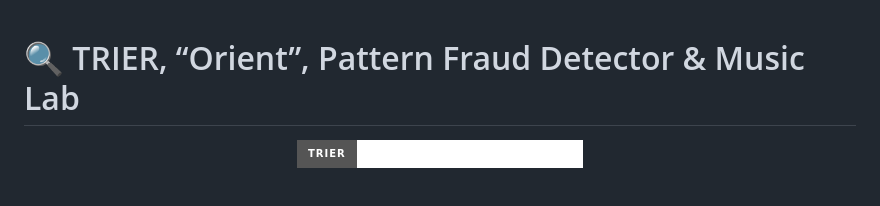
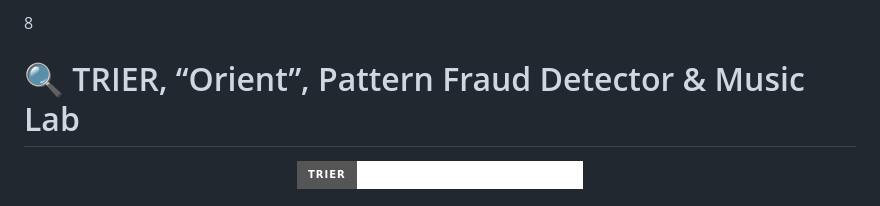
Before and after one commit to yusdesign/trier, a Markdown page: README.md, the part around one of its changes. Rendered like a GitHub page; badges without logos.

```diff
--- a/README.md
+++ b/README.md
@@ -1,4 +1,4 @@
-
+8
 # 🔍 TRIER, “Orient”, Pattern Fraud Detector & Music Lab
 
 <div align="center">
```
Also changed, not shown: other parts of README.md (+0 -2 lines).
